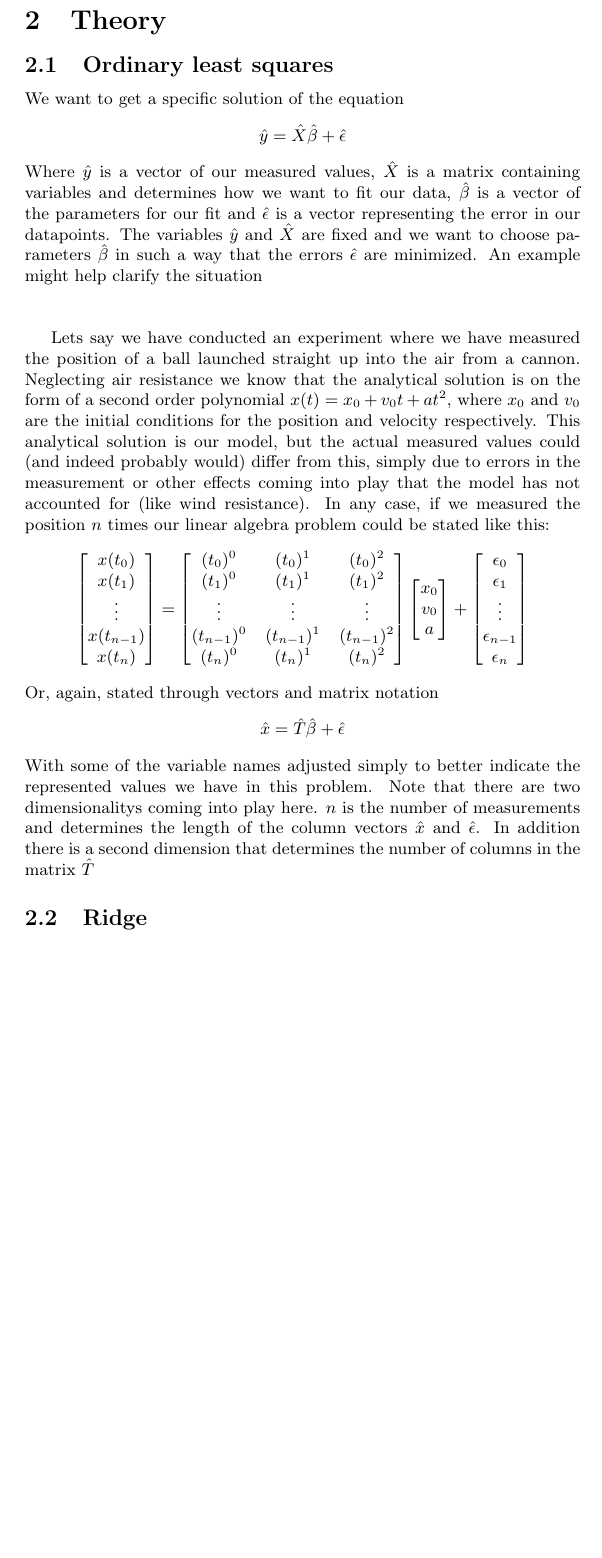
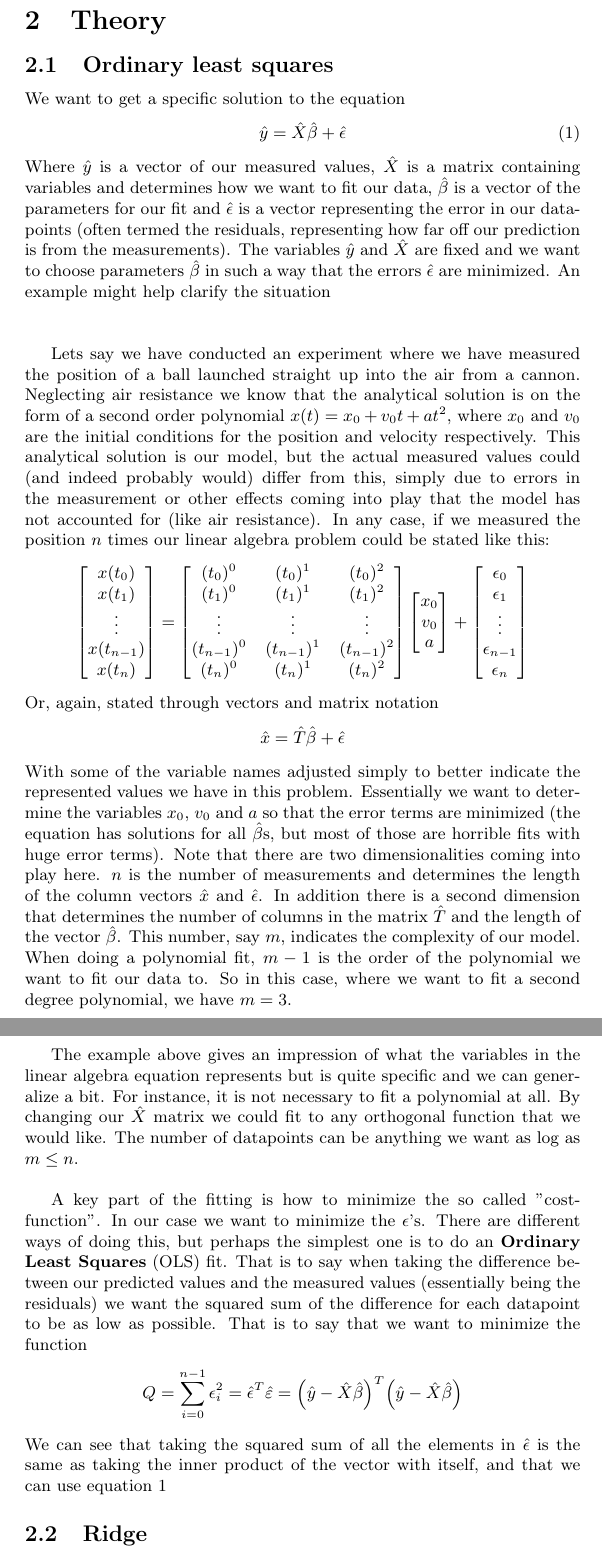
Before and after one commit to mikaelbk/fys-stk4155, a LaTeX document (project1/report/project1.tex, which reads project1/report/theory.tex): part of page 4 of 4 before the commit and two parts of pages 3 and 4 of 4 after it, the two joined at a grey line, cut so that both start at the same text, the shorter picture padded with empty space. Compiled offline with pdfLaTeX.

Commit message:
still OLS

```diff
--- a/project1/report/project1.tex
+++ b/project1/report/project1.tex
@@ -5,7 +5,7 @@
 \usepackage{physics}
 \usepackage{listings}
 
-\author{Mikael B. Kiste, Erik F. Skaar}
+\author{Mikael B. Kiste, Erik F. Skaar, Sondre K. Torp}
 \title{FYS-STK4155 project 1\\Regression analysis and resampling methods}
 
 
--- a/project1/report/theory.tex
+++ b/project1/report/theory.tex
@@ -2,11 +2,11 @@
 
 \section{Theory}
 \subsection{Ordinary least squares}
-We want to get a specific solution of the equation
-\[ \hat{y} = \hat{X}\hat{\beta}+\hat{\epsilon} \]
-Where $\hat{y}$ is a vector of our measured values, $\hat{X}$ is a matrix containing variables and determines how we want to fit our data, $\hat{\beta}$ is a vector of the parameters for our fit and $\hat{\epsilon}$ is a vector representing the error in our datapoints. The variables $\hat{y}$ and $\hat{X}$ are fixed and we want to choose parameters $\hat{\beta}$ in such a way that the errors $\hat{\epsilon}$ are minimized. An example might help clarify the situation\\\\
+We want to get a specific solution to the equation
+\begin{equation}\label{eq:fit} \hat{y} = \hat{X}\hat{\beta}+\hat{\epsilon} \end{equation}
+Where $\hat{y}$ is a vector of our measured values, $\hat{X}$ is a matrix containing variables and determines how we want to fit our data, $\hat{\beta}$ is a vector of the parameters for our fit and $\hat{\epsilon}$ is a vector representing the error in our datapoints (often termed the residuals, representing how far off our prediction is from the measurements). The variables $\hat{y}$ and $\hat{X}$ are fixed and we want to choose parameters $\hat{\beta}$ in such a way that the errors $\hat{\epsilon}$ are minimized. An example might help clarify the situation\\\\
 
-Lets say we have conducted an experiment where we have measured the position of a ball launched straight up into the air from a cannon. Neglecting air resistance we know that the analytical solution is on the form of a second order polynomial $x(t)=x_0+v_0t+at^2$, where $x_0$ and $v_0$ are the initial conditions for the position and velocity respectively. This analytical solution is our model, but the actual measured values could (and indeed probably would) differ from this, simply due to errors in the measurement or other effects coming into play that the model has not accounted for (like wind resistance). In any case, if we measured the position $n$ times our linear algebra problem could be stated like this:
+Lets say we have conducted an experiment where we have measured the position of a ball launched straight up into the air from a cannon. Neglecting air resistance we know that the analytical solution is on the form of a second order polynomial $x(t)=x_0+v_0t+at^2$, where $x_0$ and $v_0$ are the initial conditions for the position and velocity respectively. This analytical solution is our model, but the actual measured values could (and indeed probably would) differ from this, simply due to errors in the measurement or other effects coming into play that the model has not accounted for (like air resistance). In any case, if we measured the position $n$ times our linear algebra problem could be stated like this:
 \begin{align*}
 	\begin{bmatrix}
 		x(t_0) \\ x(t_1) \\ \vdots \\ x(t_{n-1}) \\ x(t_n)
@@ -29,7 +29,15 @@ Or, again, stated through vectors and matrix notation
 \begin{align*}
 	\hat{x} = \hat{T} \hat{\beta} + \hat{\epsilon}
 \end{align*}
-With some of the variable names adjusted simply to better indicate the represented values we have in this problem. Note that there are two dimensionalitys coming into play here. $n$ is the number of measurements and determines the length of the column vectors $\hat{x}$ and $\hat{\epsilon}$. In addition there is a second dimension that determines the number of columns in the matrix $\hat{T}$
+With some of the variable names adjusted simply to better indicate the represented values we have in this problem. Essentially we want to determine the variables $x_0$, $v_0$ and $a$ so that the error terms are minimized (the equation has solutions for all $\hat{\beta}$s, but most of those are horrible fits with huge error terms). Note that there are two dimensionalities coming into play here. $n$ is the number of measurements and determines the length of the column vectors $\hat{x}$ and $\hat{\epsilon}$. In addition there is a second dimension that determines the number of columns in the matrix $\hat{T}$ and the length of the vector $\hat{\beta}$. This number, say $m$, indicates the complexity of our model. When doing a polynomial fit, $m-1$ is the order of the polynomial we want to fit our data to. So in this case, where we want to fit a second degree polynomial, we have $m=3$.\\\\
+
+The example above gives an impression of what the variables in the linear algebra equation represents but is quite specific and we can generalize a bit. For instance, it is not necessary to fit a polynomial at all. By changing our $\hat{X}$ matrix we could fit to any orthogonal function that we would like. The number of datapoints can be anything we want as log as $m\leq n$.\\
+
+A key part of the fitting is how to minimize the so called "cost-function". In our case we want to minimize the $\epsilon$'s. There are different ways of doing this, but perhaps the simplest one is to do an \textbf{Ordinary Least Squares} (OLS) fit. That is to say when taking the difference between our predicted values and the measured values (essentially being the residuals) we want the squared sum of the difference for each datapoint to be as low as possible. That is to say that we want to minimize the function
+\begin{align*}
+	Q = \sum_{i=0}^{n-1}\epsilon_i^2 = \hat{\epsilon}^T\hat{\varepsilon} = \qty(\hat{y}-\hat{X}\hat{\beta})^T\qty(\hat{y}-\hat{X}\hat{\beta})
+\end{align*}
+We can see that taking the squared sum of all the elements in $\hat{\epsilon}$ is the same as taking the inner product of the vector with itself, and that we can use equation \ref{eq:fit}
 \subsection{Ridge}
 \subsection{Lasso}
 \subsection{K-fold and and bootstrap}
```
Also changed, not shown: project1/report/project1.pdf, project1/report/project1.tex (6 more changed lines), 3 other files.
